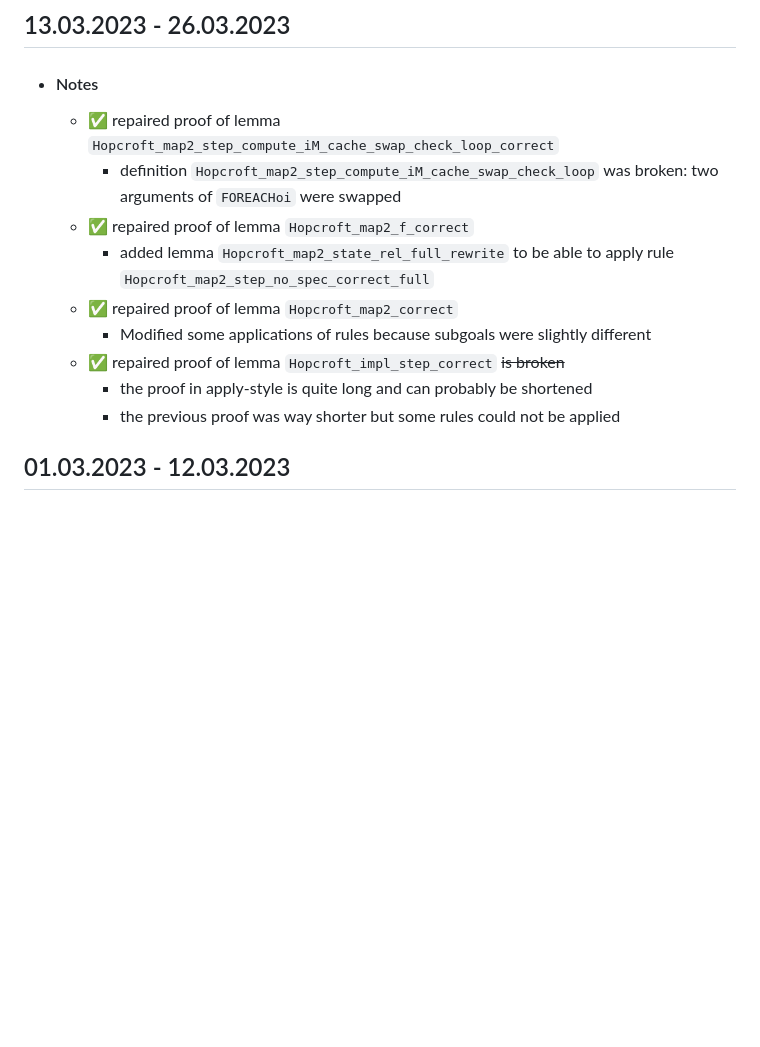
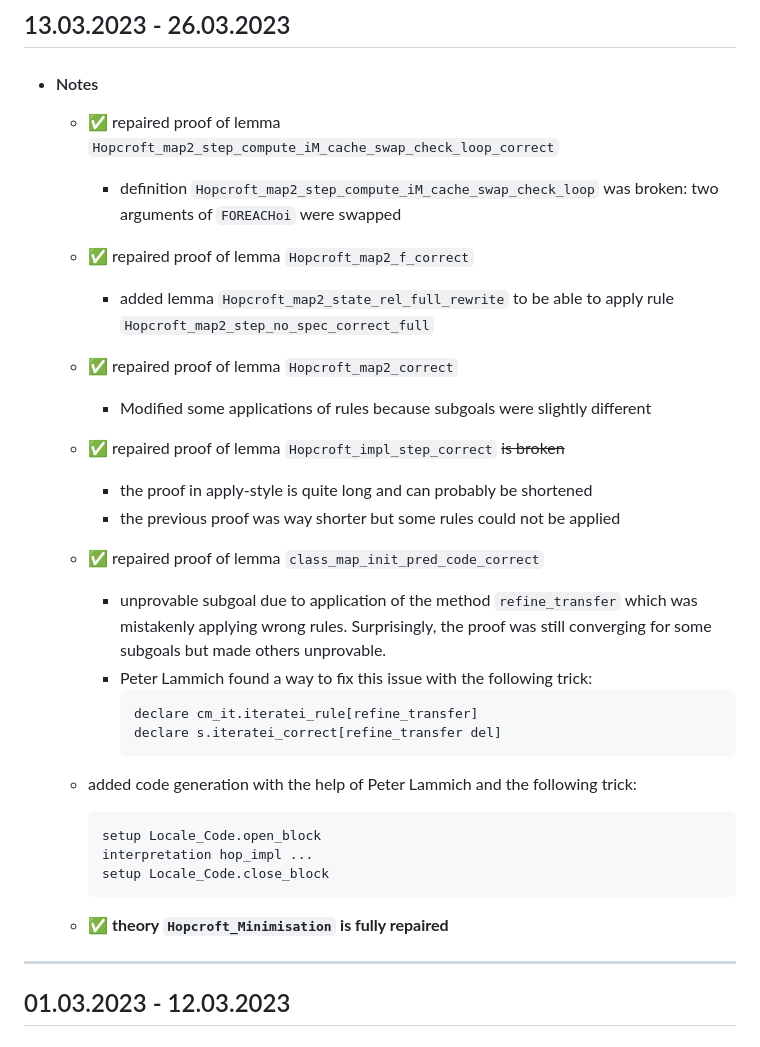
Before and after one commit to VTrelat/Hopcroft_verif, a Markdown page: Progress_Report.md, the part around the change. GitHub-like rendering; blank space fills up the shorter version.

````diff
--- a/Progress_Report.md
+++ b/Progress_Report.md
@@ -12,6 +12,7 @@
 ## 13.03.2023 - 26.03.2023
 
 -   #### Notes
+
     -   :white_check_mark: repaired proof of lemma `Hopcroft_map2_step_compute_iM_cache_swap_check_loop_correct`
         -   definition `Hopcroft_map2_step_compute_iM_cache_swap_check_loop` was broken: two arguments of `FOREACHoi` were swapped
     -   :white_check_mark: repaired proof of lemma `Hopcroft_map2_f_correct`
@@ -19,8 +20,26 @@
     -   :white_check_mark: repaired proof of lemma `Hopcroft_map2_correct`
         -   Modified some applications of rules because subgoals were slightly different
     -   :white_check_mark: repaired proof of lemma `Hopcroft_impl_step_correct` ~~is broken~~
+
         -   the proof in apply-style is quite long and can probably be shortened
         -   the previous proof was way shorter but some rules could not be applied
+
+    -   :white_check_mark: repaired proof of lemma `class_map_init_pred_code_correct`
+        -   unprovable subgoal due to application of the method `refine_transfer` which was mistakenly applying wrong rules. Surprisingly, the proof was still converging for some subgoals but made others unprovable.
+        -   Peter Lammich found a way to fix this issue with the following trick:
+            ```
+            declare cm_it.iteratei_rule[refine_transfer]
+            declare s.iteratei_correct[refine_transfer del]
+            ```
+    -   added code generation with the help of Peter Lammich and the following trick:
+        ```
+        setup Locale_Code.open_block
+        interpretation hop_impl ...
+        setup Locale_Code.close_block
+        ```
+    -   :white_check_mark: **theory `Hopcroft_Minimisation` is fully repaired**
+
+---
 
 ## 01.03.2023 - 12.03.2023
 
````
